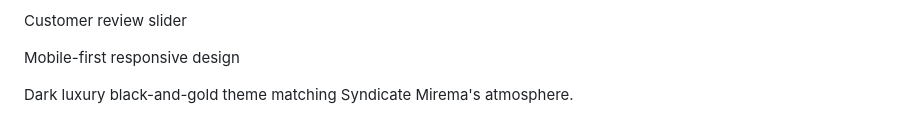
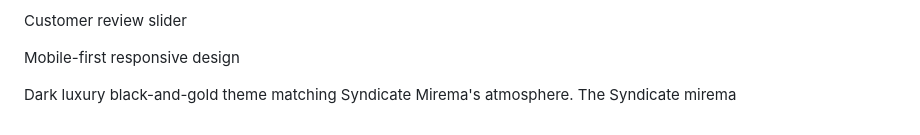
Before and after one commit to johnnes144/johnnes144.github.io, a Markdown page: README.md, the part around the change. GitHub-like rendering.

Commit message:
Add 'The Syndicate mirema' to README

```diff
--- a/README.md
+++ b/README.md
@@ -146,3 +146,4 @@ Customer review slider
 Mobile-first responsive design
 
 Dark luxury black-and-gold theme matching Syndicate Mirema's atmosphere.
+The Syndicate mirema
```
